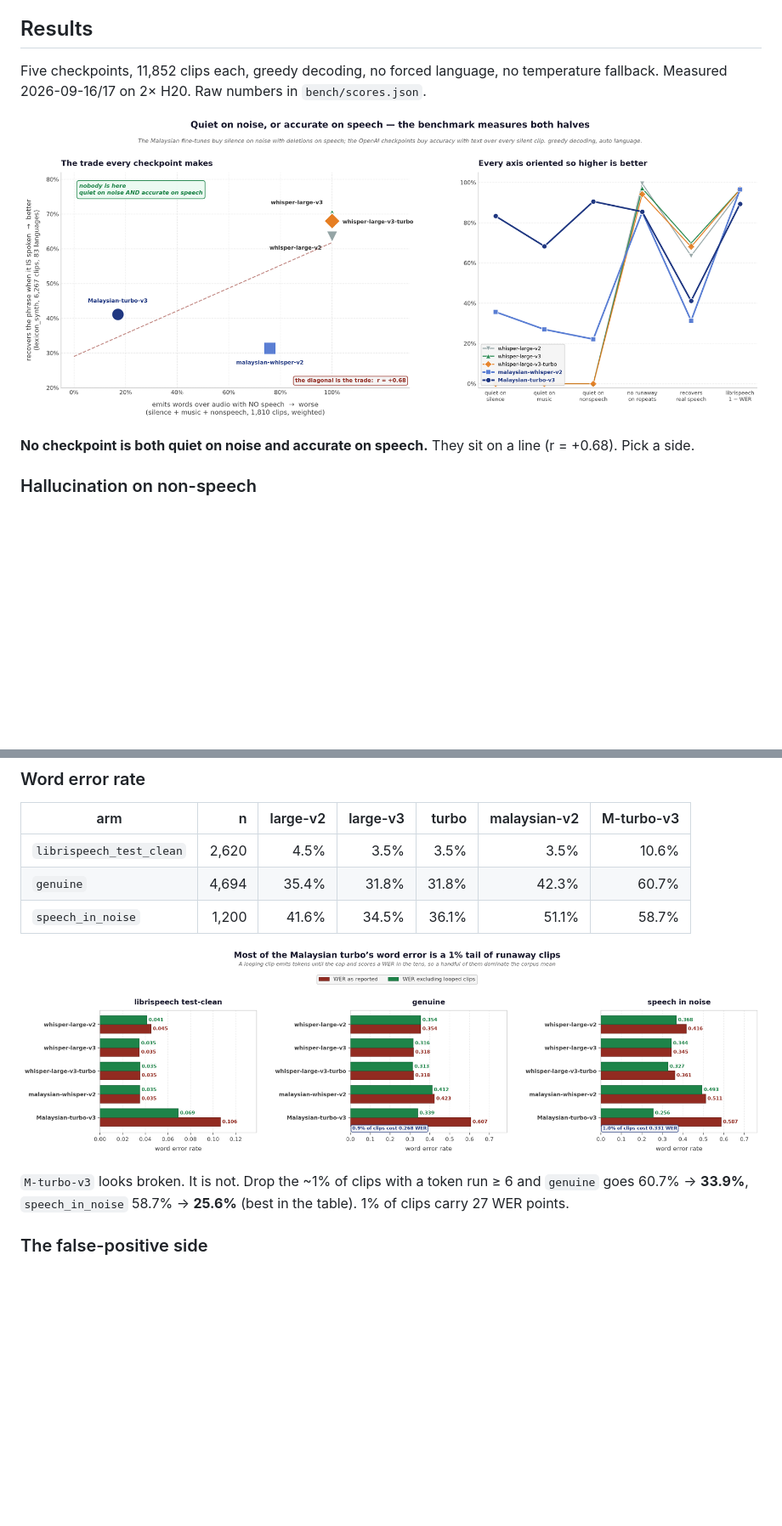
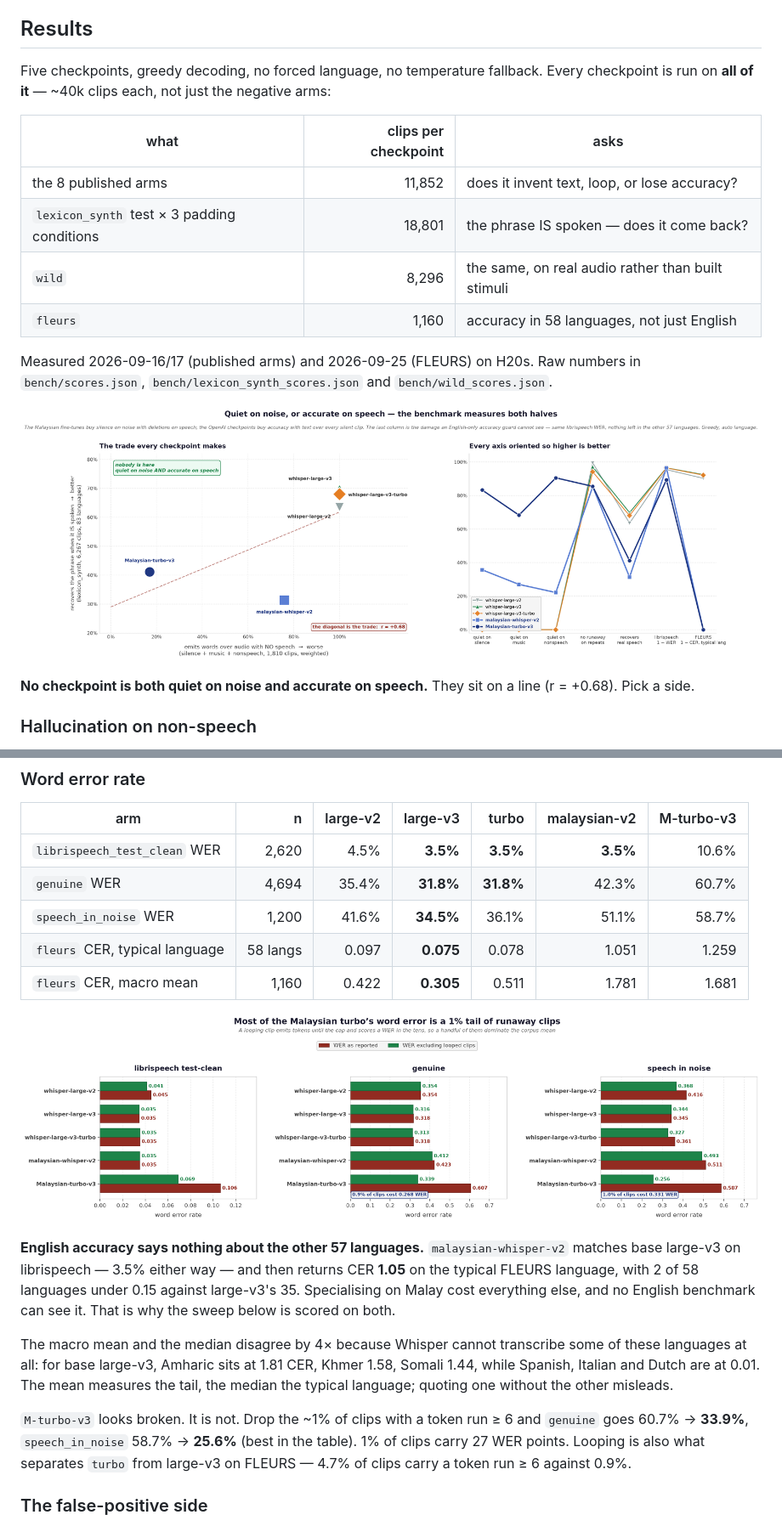
Before and after one commit to Scicom-AI-Enterprise-Organization/Whisper-Hallucination, a Markdown page: README.md, 2 parts joined by grey strips. Shown at 85% size. Drawn GitHub-style; pictures changed too: bench/tradeoff.png; blank space fills up the shorter version.

```diff
--- a/README.md
+++ b/README.md
@@ -25,8 +25,18 @@ decide from the audio.
 
 ## Results
 
-Five checkpoints, 11,852 clips each, greedy decoding, no forced language, no temperature
-fallback. Measured 2026-09-16/17 on 2× H20. Raw numbers in `bench/scores.json`.
+Five checkpoints, greedy decoding, no forced language, no temperature fallback. Every
+checkpoint is run on **all of it** — ~40k clips each, not just the negative arms:
+
+| what | clips per checkpoint | asks |
+|---|---:|---|
+| the 8 published arms | 11,852 | does it invent text, loop, or lose accuracy? |
+| `lexicon_synth` test × 3 padding conditions | 18,801 | the phrase IS spoken — does it come back? |
+| `wild` | 8,296 | the same, on real audio rather than built stimuli |
+| `fleurs` | 1,160 | accuracy in 58 languages, not just English |
+
+Measured 2026-09-16/17 (published arms) and 2026-09-25 (FLEURS) on H20s. Raw numbers in
+`bench/scores.json`, `bench/lexicon_synth_scores.json` and `bench/wild_scores.json`.
 
 ![Trade-off](bench/tradeoff.png)
 
@@ -81,15 +91,29 @@ itself a run of six. Use `runaway > 1.5×` and `emits nothing` here.
 
 | arm | n | large-v2 | large-v3 | turbo | malaysian-v2 | M-turbo-v3 |
 |---|---:|---:|---:|---:|---:|---:|
-| `librispeech_test_clean` | 2,620 | 4.5% | 3.5% | 3.5% | 3.5% | 10.6% |
-| `genuine` | 4,694 | 35.4% | 31.8% | 31.8% | 42.3% | 60.7% |
-| `speech_in_noise` | 1,200 | 41.6% | 34.5% | 36.1% | 51.1% | 58.7% |
+| `librispeech_test_clean` WER | 2,620 | 4.5% | **3.5%** | **3.5%** | **3.5%** | 10.6% |
+| `genuine` WER | 4,694 | 35.4% | **31.8%** | **31.8%** | 42.3% | 60.7% |
+| `speech_in_noise` WER | 1,200 | 41.6% | **34.5%** | 36.1% | 51.1% | 58.7% |
+| `fleurs` CER, typical language | 58 langs | 0.097 | **0.075** | 0.078 | 1.051 | 1.259 |
+| `fleurs` CER, macro mean | 1,160 | 0.422 | **0.305** | 0.511 | 1.781 | 1.681 |
 
 ![WER decomposition](bench/wer_decomposition.png)
 
+**English accuracy says nothing about the other 57 languages.** `malaysian-whisper-v2` matches
+base large-v3 on librispeech — 3.5% either way — and then returns CER **1.05** on the typical
+FLEURS language, with 2 of 58 languages under 0.15 against large-v3's 35. Specialising on Malay
+cost everything else, and no English benchmark can see it. That is why the sweep below is
+scored on both.
+
+The macro mean and the median disagree by 4× because Whisper cannot transcribe some of these
+languages at all: for base large-v3, Amharic sits at 1.81 CER, Khmer 1.58, Somali 1.44, while
+Spanish, Italian and Dutch are at 0.01. The mean measures the tail, the median the typical
+language; quoting one without the other misleads.
+
 `M-turbo-v3` looks broken. It is not. Drop the ~1% of clips with a token run ≥ 6 and
 `genuine` goes 60.7% → **33.9%**, `speech_in_noise` 58.7% → **25.6%** (best in the table).
-1% of clips carry 27 WER points.
+1% of clips carry 27 WER points. Looping is also what separates `turbo` from large-v3 on
+FLEURS — 4.7% of clips carry a token run ≥ 6 against 0.9%.
 
 ### The false-positive side
 
```
Also changed, not shown: other parts of README.md (+36 -33 lines), CLAUDE.md (+43 -1 lines), 16 other files.
